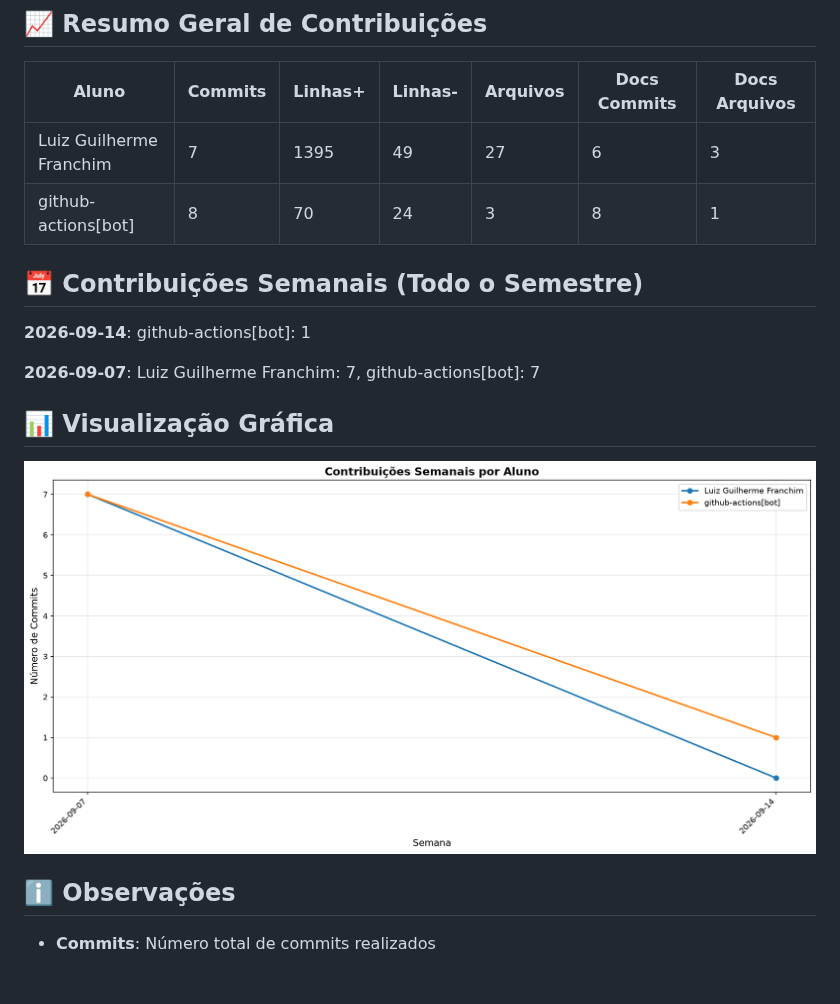
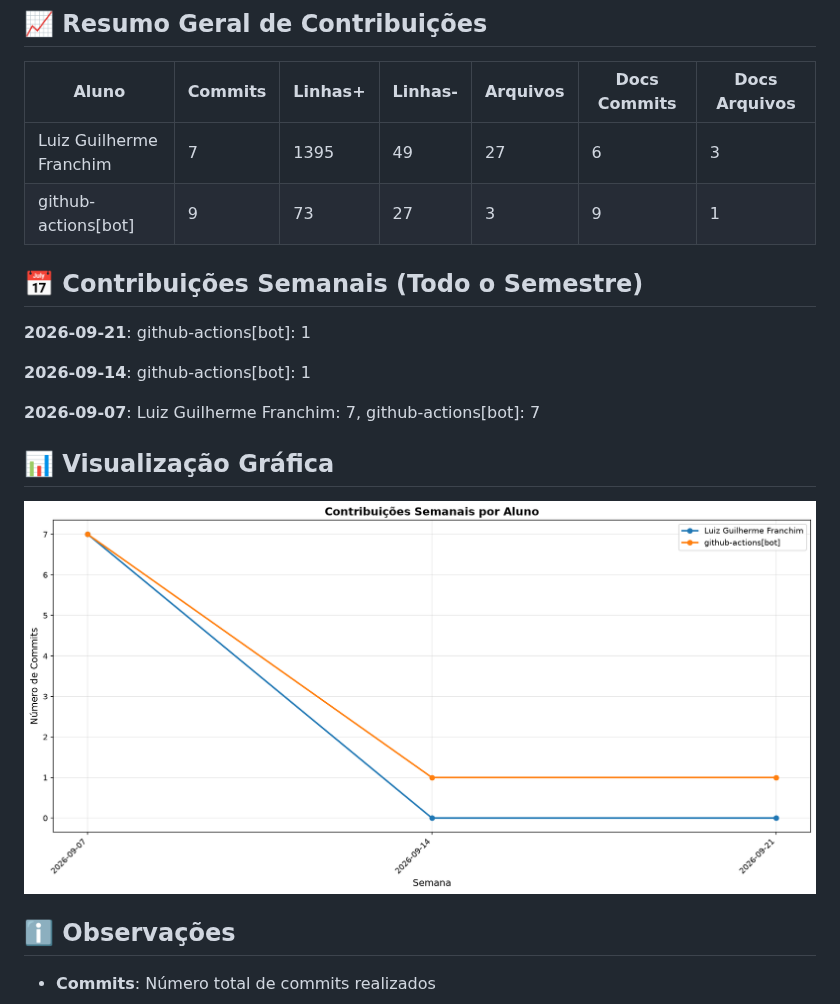
Before and after one commit to ICEI-PUC-Minas-PMV-ADS/pmv-ads-2026-2-e5-empext-t6-TexOS, a Markdown page: documentos/CONTRIBUTION_REPORT.md, the part around one of its changes. GitHub-like rendering; pictures changed too: documentos/img/contribution-weekly.png; blank space fills up the shorter version.

Commit message:
📊 Atualizar relatório de contribuições [skip ci]

```diff
--- a/documentos/CONTRIBUTION_REPORT.md
+++ b/documentos/CONTRIBUTION_REPORT.md
@@ -9,10 +9,12 @@
 | Aluno                   |   Commits |   Linhas+ |   Linhas- |   Arquivos |   Docs Commits |   Docs Arquivos |
 |-------------------------|-----------|-----------|-----------|------------|----------------|-----------------|
 | Luiz Guilherme Franchim |         7 |      1395 |        49 |         27 |              6 |               3 |
-| github-actions[bot]     |         8 |        70 |        24 |          3 |              8 |               1 |
+| github-actions[bot]     |         9 |        73 |        27 |          3 |              9 |               1 |
 
 
 ## 📅 Contribuições Semanais (Todo o Semestre)
+
+**2026-09-21**: github-actions[bot]: 1
 
 **2026-09-14**: github-actions[bot]: 1
 
```
Also changed, not shown: other parts of documentos/CONTRIBUTION_REPORT.md (+1 -1 lines), documentos/img/contribution-total.png.
